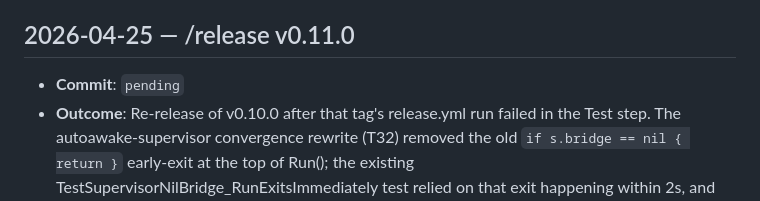
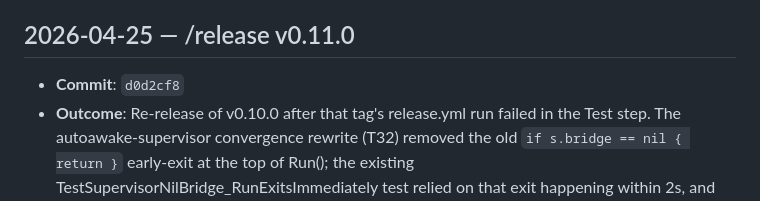
Before and after one commit to marcelocantos/spyder, a Markdown page: docs/audit-log.md, the part around the change. Drawn GitHub-style.

Commit message:
Audit log: fill v0.11.0 merge-commit hash (#39)

```diff
--- a/docs/audit-log.md
+++ b/docs/audit-log.md
@@ -202,7 +202,7 @@ maintenance activities. Append-only — newest entries at the bottom.
 
 ## 2026-04-25 — /release v0.11.0
 
-- **Commit**: `pending`
+- **Commit**: `d0d2cf8`
 - **Outcome**: Re-release of v0.10.0 after that tag's release.yml run
   failed in the Test step. The autoawake-supervisor convergence
   rewrite (T32) removed the old `if s.bridge == nil { return }`
```
